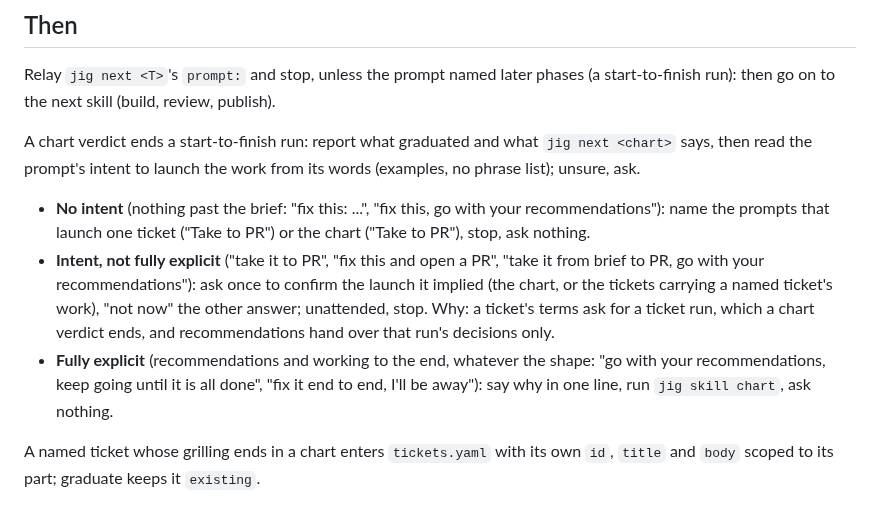
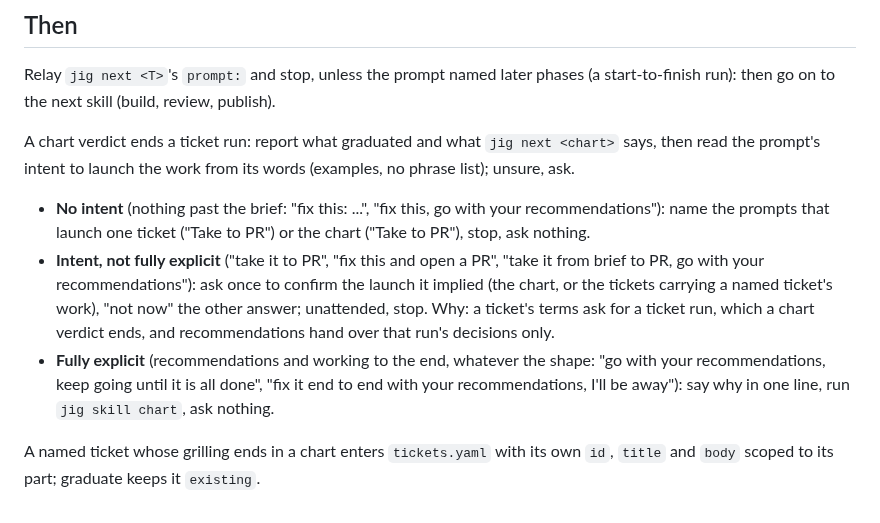
Before and after one commit to develdeco/jig, a Markdown page: skills/intake/SKILL.md, the part around the change. Drawn GitHub-style.

```diff
--- a/skills/intake/SKILL.md
+++ b/skills/intake/SKILL.md
@@ -48,10 +48,10 @@ Without `--check`, `valid: yes` records the approval `jig claim --unattended` re
 
 Relay `jig next <T>`'s `prompt:` and stop, unless the prompt named later phases (a start-to-finish run): then go on to the next skill (build, review, publish).
 
-A chart verdict ends a start-to-finish run: report what graduated and what `jig next <chart>` says, then read the prompt's intent to launch the work from its words (examples, no phrase list); unsure, ask.
+A chart verdict ends a ticket run: report what graduated and what `jig next <chart>` says, then read the prompt's intent to launch the work from its words (examples, no phrase list); unsure, ask.
 
 - **No intent** (nothing past the brief: "fix this: ...", "fix this, go with your recommendations"): name the prompts that launch one ticket ("Take <ticket> to PR") or the chart ("Take <chart> to PR"), stop, ask nothing.
 - **Intent, not fully explicit** ("take it to PR", "fix this and open a PR", "take it from brief to PR, go with your recommendations"): ask once to confirm the launch it implied (the chart, or the tickets carrying a named ticket's work), "not now" the other answer; unattended, stop. Why: a ticket's terms ask for a ticket run, which a chart verdict ends, and recommendations hand over that run's decisions only.
-- **Fully explicit** (recommendations and working to the end, whatever the shape: "go with your recommendations, keep going until it is all done", "fix it end to end, I'll be away"): say why in one line, run `jig skill chart`, ask nothing.
+- **Fully explicit** (recommendations and working to the end, whatever the shape: "go with your recommendations, keep going until it is all done", "fix it end to end with your recommendations, I'll be away"): say why in one line, run `jig skill chart`, ask nothing.
 
 A named ticket whose grilling ends in a chart enters `tickets.yaml` with its own `id`, `title` and `body` scoped to its part; graduate keeps it `existing`.
```
Also changed, not shown: skills/chart/SKILL.md (+1 -1 lines).
